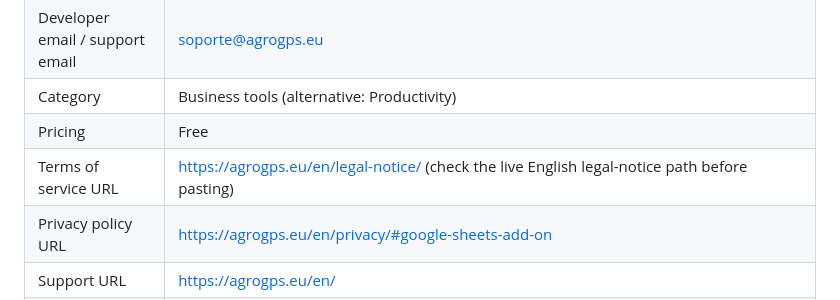
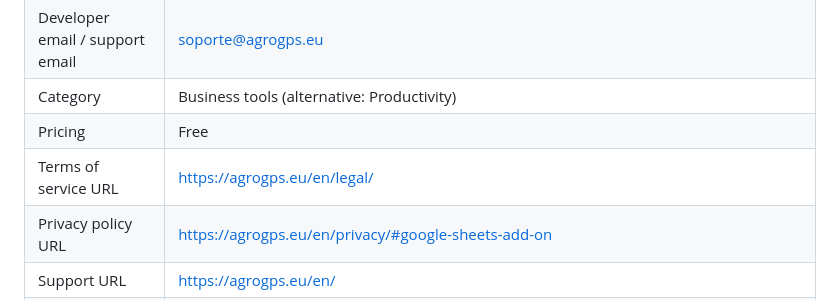
Before and after one commit to TheHiddenPandaDev/sheets-agro-gps, a Markdown page: marketplace/LISTING.md, the part around the change. Rendered like a GitHub page.

Commit message:
docs: terms URL

```diff
--- a/marketplace/LISTING.md
+++ b/marketplace/LISTING.md
@@ -12,7 +12,7 @@ Everything the Marketplace SDK "Store listing" and "App configuration" pages ask
 | Developer email / support email | soporte@agrogps.eu |
 | Category | Business tools (alternative: Productivity) |
 | Pricing | Free |
-| Terms of service URL | https://agrogps.eu/en/legal-notice/ (check the live English legal-notice path before pasting) |
+| Terms of service URL | https://agrogps.eu/en/legal/ |
 | Privacy policy URL | https://agrogps.eu/en/privacy/#google-sheets-add-on |
 | Support URL | https://agrogps.eu/en/ |
 | Source code ("Report an issue") | https://github.com/TheHiddenPandaDev/sheets-agro-gps/issues |
```
